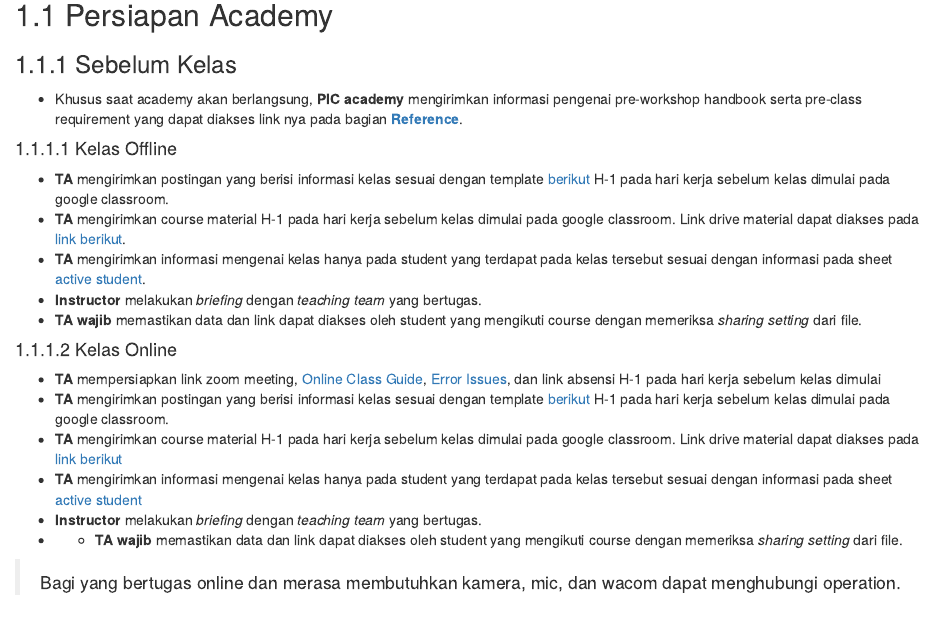
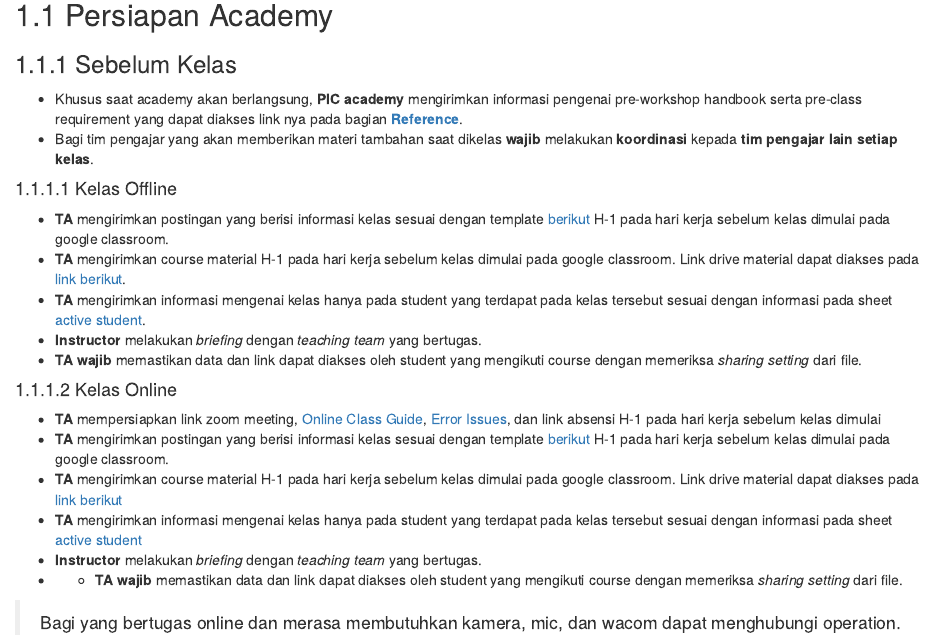
Before and after one commit to inytss/algoritma4dummies, an R Markdown document (02-academy-for-dummies.Rmd): the page in a window 1100 px wide, from 110 px down. Rendered offline with R 4.5, knitr and Pandoc, with nearby package versions; drawn as R Markdown's standard HTML page in place of the format the file asks for.

Commit message:
under proof read :eyes:

```diff
--- a/02-academy-for-dummies.Rmd
+++ b/02-academy-for-dummies.Rmd
@@ -7,6 +7,7 @@ Berikut beberapa hal yang perlu dipersiapkan selama bertugas di kelas Algoritma
 ### Sebelum Kelas
 
 * Khusus saat academy akan berlangsung, **PIC academy** mengirimkan informasi pengenai pre-workshop handbook serta pre-class requirement yang dapat diakses link nya pada bagian [**Reference**](http://127.0.0.1:46600/rmd_output/0/references.html).
+* Bagi tim pengajar yang akan memberikan materi tambahan saat dikelas **wajib** melakukan **koordinasi** kepada **tim pengajar lain setiap kelas**.
 
 #### Kelas Offline
 
```
Also changed, not shown: 5 other files.
